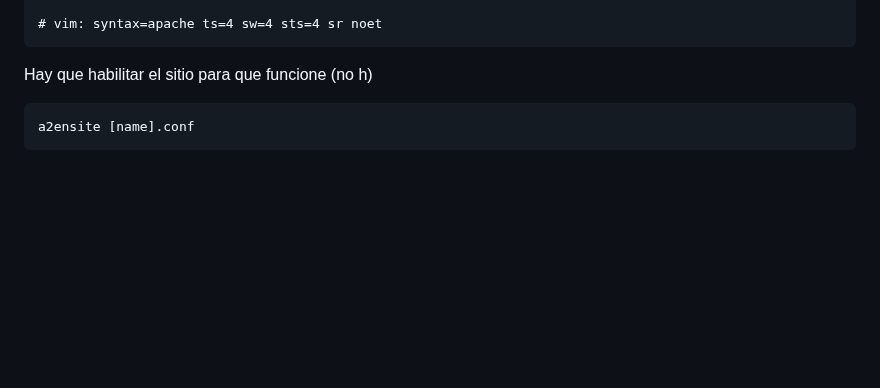
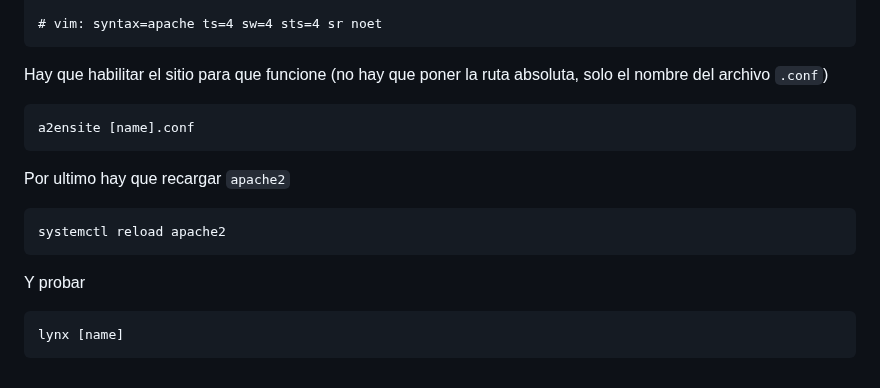
Before and after one commit to GreenLass000/DAW-Exercises, a Markdown page: apache-howto.md, the part around one of its changes. Rendered like a GitHub page; blank space fills up the shorter version.

Commit message:
apache-howto.md updated from https://stackedit.io/

````diff
--- a/apache-howto.md
+++ b/apache-howto.md
@@ -185,8 +185,17 @@ Hay que editar el nuevo archivo creado
 
 # vim: syntax=apache ts=4 sw=4 sts=4 sr noet
 ```
-Hay que habilitar el sitio para que funcione (no h)
+Hay que habilitar el sitio para que funcione (no hay que poner la ruta absoluta, solo el nombre del archivo `.conf`)
 ```bash
 a2ensite [name].conf
 ```
+Por ultimo hay que recargar `apache2`
+```bash
+systemctl reload apache2
+```
+Y probar
+```bash
+lynx [name]
+```
+
 <!--stackedit_data:
````
Also changed, not shown: other parts of apache-howto.md (+3 -3 lines).
